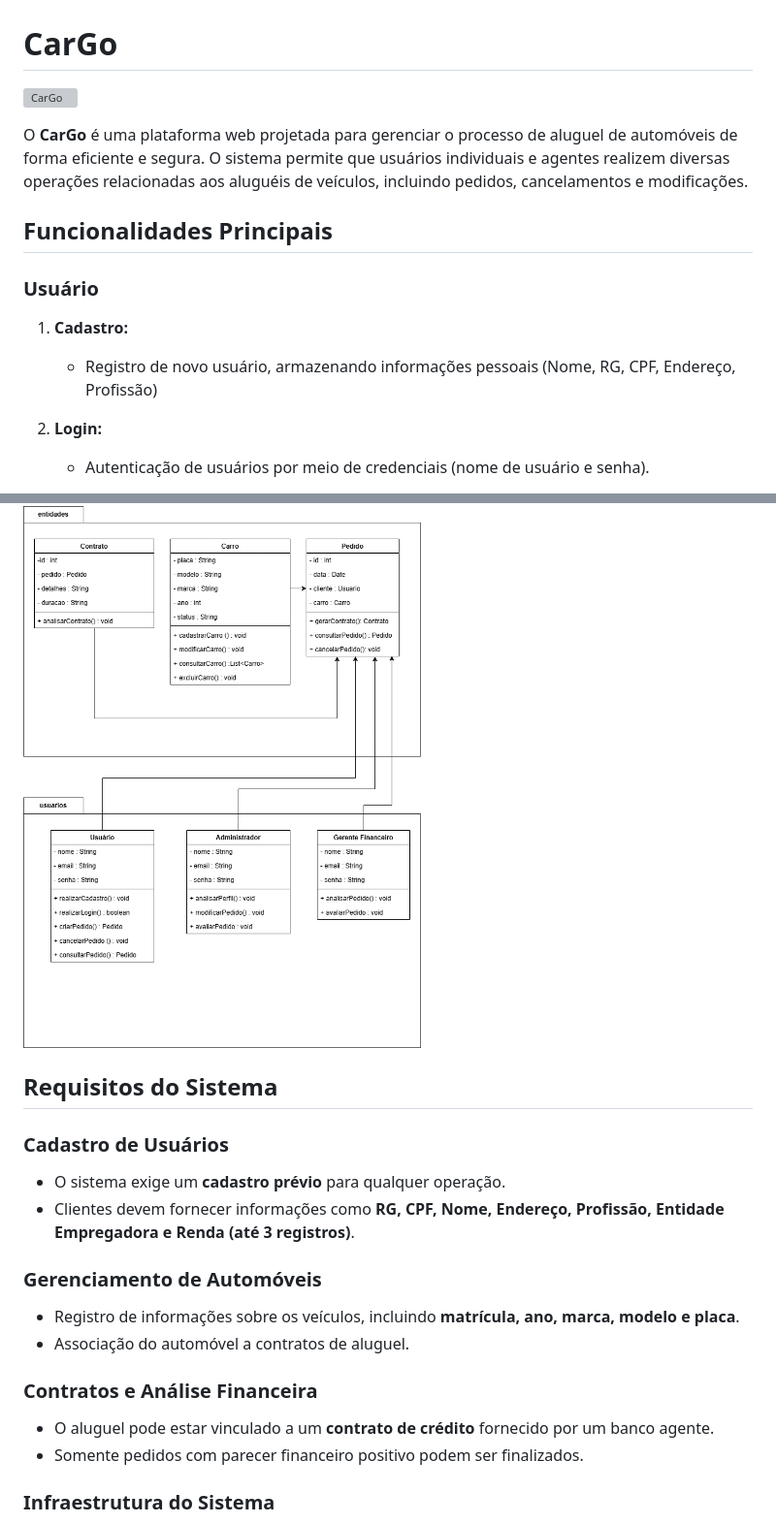
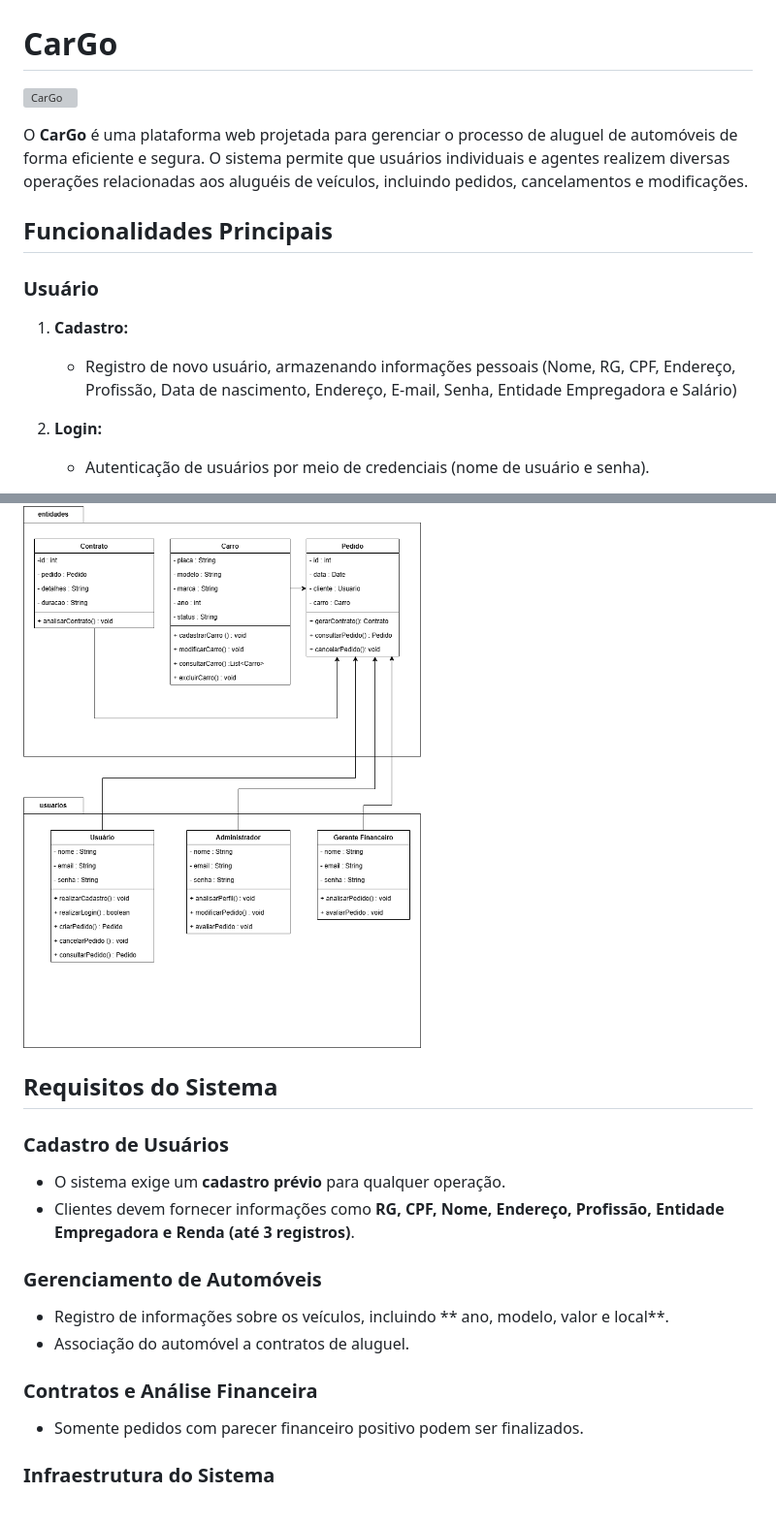
Before and after one commit to DaviSantos23/CarGo, a Markdown page: README.md, 2 parts joined by grey strips. Shown: that part at 97% size. GitHub-like rendering; grey boxes are pictures that could not be loaded.

```diff
--- a/README.md
+++ b/README.md
@@ -9,7 +9,7 @@ O **CarGo** é uma plataforma web projetada para gerenciar o processo de aluguel
 ### Usuário
 
 1. **Cadastro:**
-   - Registro de novo usuário, armazenando informações pessoais (Nome, RG, CPF, Endereço, Profissão)
+   - Registro de novo usuário, armazenando informações pessoais (Nome, RG, CPF, Endereço, Profissão, Data de nascimento, Endereço, E-mail, Senha, Entidade Empregadora e Salário)
 
 2. **Login:**
    - Autenticação de usuários por meio de credenciais (nome de usuário e senha).
@@ -93,5 +86,4 @@ O **CarGo** é uma plataforma web projetada para gerenciar o processo de aluguel
 ![Diagrama de Pacotes](Diagramas/diagrama-de-pacote.png)
-
 
 ## Requisitos do Sistema
 
@@ -100,11 +92,10 @@ O **CarGo** é uma plataforma web projetada para gerenciar o processo de aluguel
 - Clientes devem fornecer informações como **RG, CPF, Nome, Endereço, Profissão, Entidade Empregadora e Renda (até 3 registros)**.
 
 ### Gerenciamento de Automóveis
-- Registro de informações sobre os veículos, incluindo **matrícula, ano, marca, modelo e placa**.
+- Registro de informações sobre os veículos, incluindo ** ano, modelo, valor e local**.
 - Associação do automóvel a contratos de aluguel.
 
 ### Contratos e Análise Financeira
-- O aluguel pode estar vinculado a um **contrato de crédito** fornecido por um banco agente.
 - Somente pedidos com parecer financeiro positivo podem ser finalizados.
 
 ### Infraestrutura do Sistema
```
Also changed, not shown: other parts of README.md (+13 -13 lines), Diagramas/Diagrama_caso_uso.png, Imagens/carGo.png (added).
